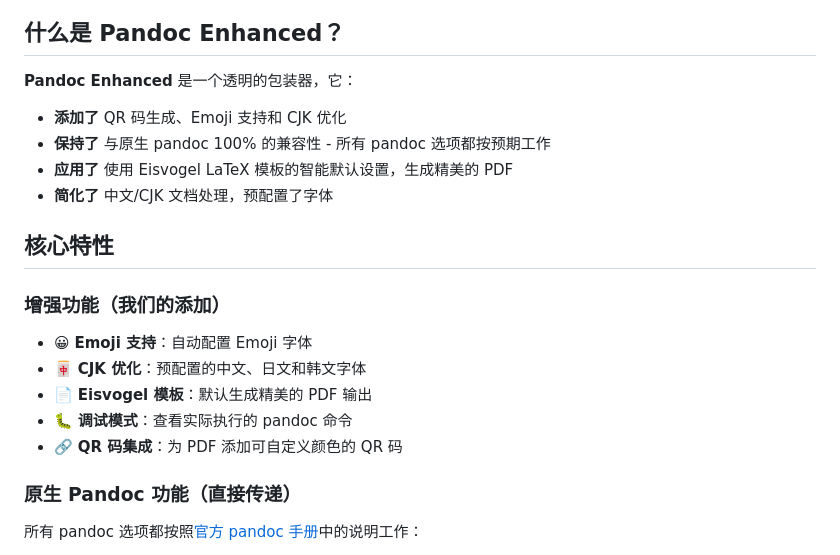
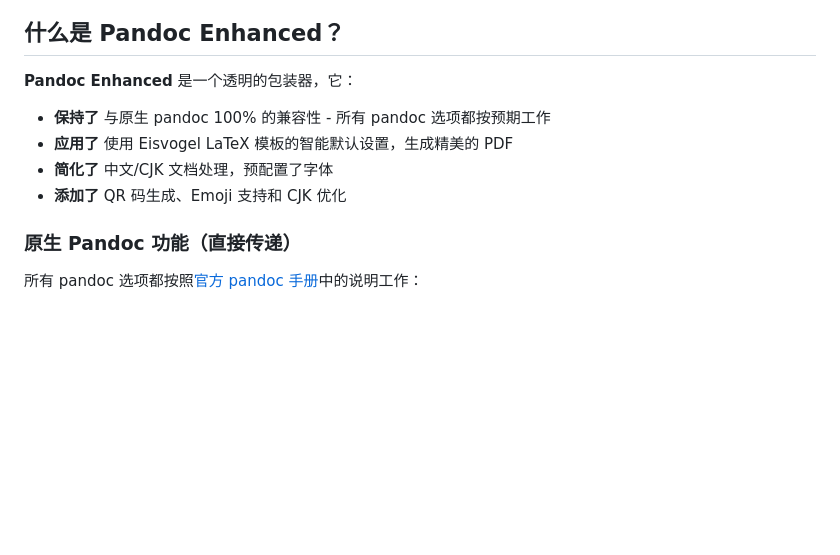
Before and after one commit to MarkShawn2020/my-pandoc, a Markdown page: README.md, the part around the change printed below. Rendered like a GitHub page; blank space fills up the shorter version.

```diff
--- a/README.md
+++ b/README.md
@@ -12,19 +12,10 @@
 ## 什么是 Pandoc Enhanced？
 
 **Pandoc Enhanced** 是一个透明的包装器，它：
-- **添加了** QR 码生成、Emoji 支持和 CJK 优化
 - **保持了** 与原生 pandoc 100% 的兼容性 - 所有 pandoc 选项都按预期工作
 - **应用了** 使用 Eisvogel LaTeX 模板的智能默认设置，生成精美的 PDF
 - **简化了** 中文/CJK 文档处理，预配置了字体
-
-## 核心特性
-
-### 增强功能（我们的添加）
-- 😀 **Emoji 支持**：自动配置 Emoji 字体
-- 🀄 **CJK 优化**：预配置的中文、日文和韩文字体
-- 📄 **Eisvogel 模板**：默认生成精美的 PDF 输出
-- 🐛 **调试模式**：查看实际执行的 pandoc 命令
-- 🔗 **QR 码集成**：为 PDF 添加可自定义颜色的 QR 码
+- **添加了** QR 码生成、Emoji 支持和 CJK 优化
 
 ### 原生 Pandoc 功能（直接传递）
 所有 pandoc 选项都按照[官方 pandoc 手册](https://pandoc.org/MANUAL.html)中的说明工作：
```
Also changed, not shown: other parts of README.md (+0 -43 lines), test.md (deleted, +0 -3 lines).
